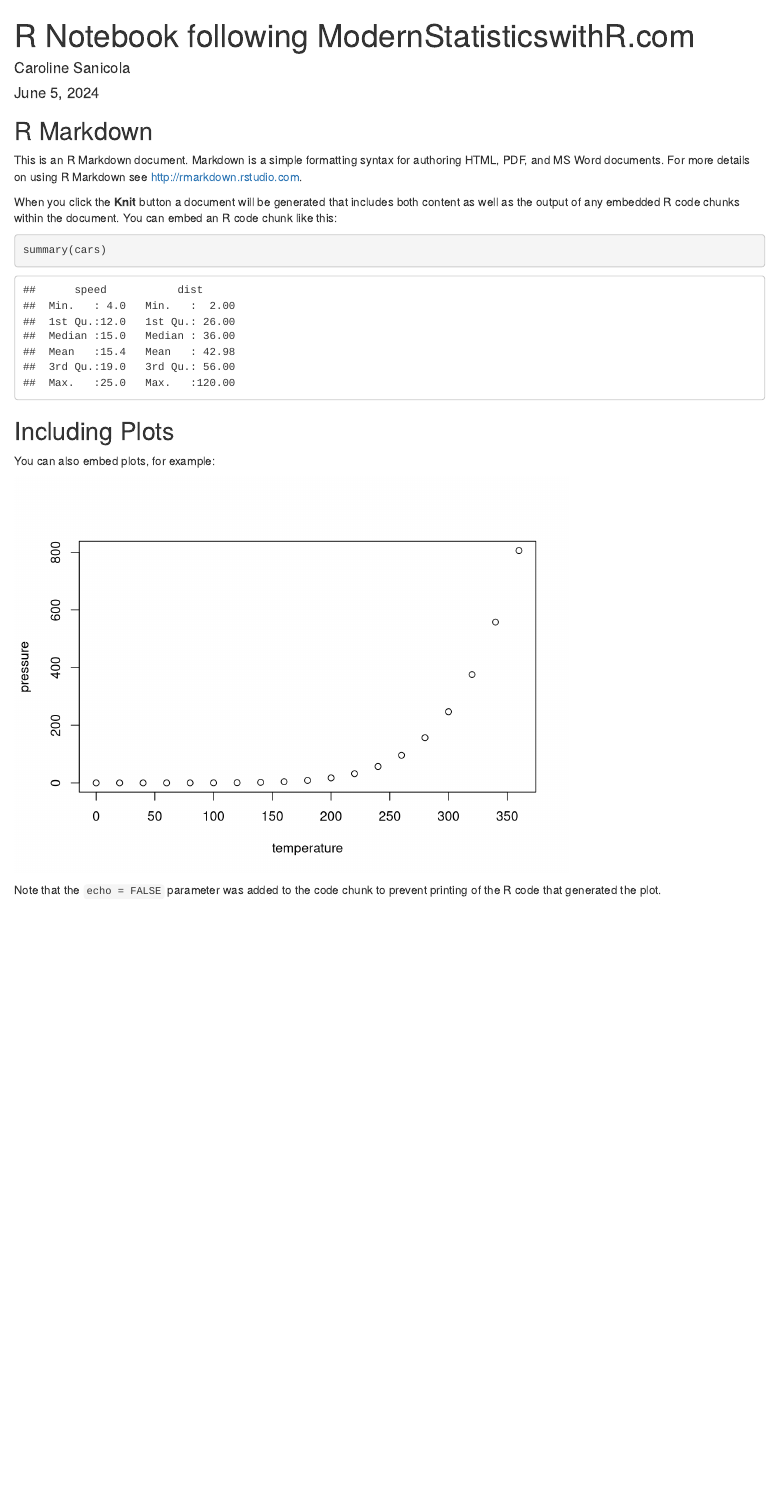
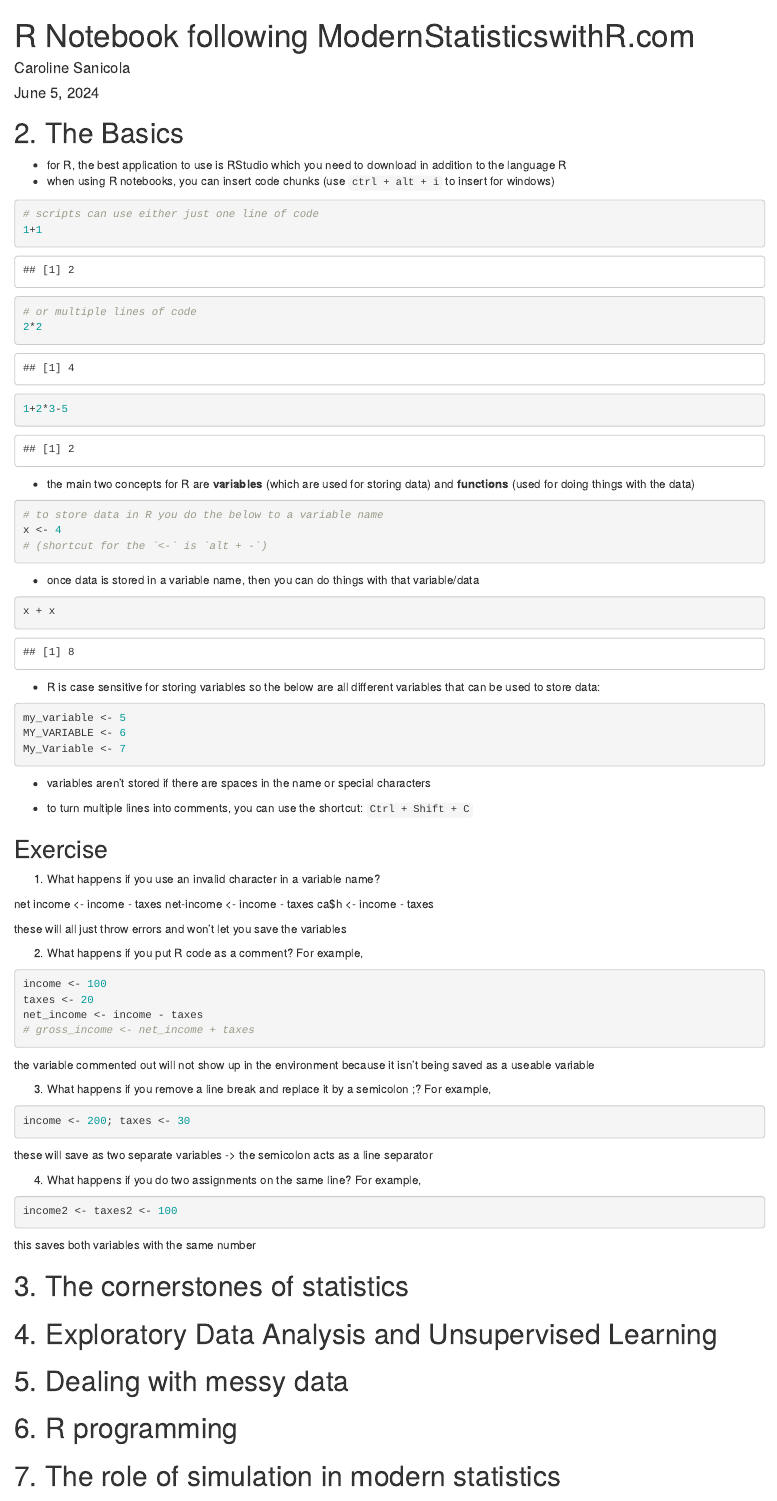
Before and after one commit to csanicola/important-reference-repo, an R Markdown document (R/modernstatisticswithr.Rmd): the page in a window 1100 px wide, from its top. Rendered offline with R 4.5, knitr and Pandoc, with nearby package versions.

Commit message:
continued R practice

````diff
--- a/R/modernstatisticswithr.Rmd
+++ b/R/modernstatisticswithr.Rmd
@@ -15,31 +15,99 @@
     wrap: 72
 ---
 
-```{r setup, include=FALSE}
-knitr::opts_chunk$set(echo = TRUE)
+# 2. The Basics
+- for R, the best application to use is RStudio which you need to download in addition to the language R
+- when using R notebooks, you can insert code chunks (use `ctrl + alt + i` to insert for windows)
+
+```{r}
+# scripts can use either just one line of code
+1+1
+# or multiple lines of code
+2*2
+1+2*3-5
+```
+- the main two concepts for R are **variables** (which are used for storing data) and **functions** (used for doing things with the data)
+```{r}
+# to store data in R you do the below to a variable name
+x <- 4
+# (shortcut for the `<-` is `alt + -`)
+```
+- once data is stored in a variable name, then you can do things with that variable/data
+```{r}
+x + x
+```
+- R is case sensitive for storing variables so the below are all different variables that can be used to store data:
+```{r}
+my_variable <- 5
+MY_VARIABLE <- 6
+My_Variable <- 7
 ```
 
-## R Markdown
+- variables aren't stored if there are spaces in the name or special characters
 
-This is an R Markdown document. Markdown is a simple formatting syntax
-for authoring HTML, PDF, and MS Word documents. For more details on
-using R Markdown see <http://rmarkdown.rstudio.com>.
+- to turn multiple lines into comments, you can use the shortcut: `Ctrl + Shift + C`
 
-When you click the **Knit** button a document will be generated that
-includes both content as well as the output of any embedded R code
-chunks within the document. You can embed an R code chunk like this:
+## Exercise
+1. What happens if you use an invalid character in a variable name?
 
-```{r cars}
-summary(cars)
+net income <- income - taxes
+net-income <- income - taxes
+ca$h <- income - taxes
+
+these will all just throw errors and won't let you save the variables
+
+2. What happens if you put R code as a comment? For example,
+```{r}
+income <- 100
+taxes <- 20
+net_income <- income - taxes
+# gross_income <- net_income + taxes
 ```
+the variable commented out will not show up in the environment because it isn't being saved as a useable variable
 
-## Including Plots
+3. What happens if you remove a line break and replace it by a semicolon ;? For example,
+```{r}
+income <- 200; taxes <- 30
+```
+these will save as two separate variables -> the semicolon acts as a line separator
 
-You can also embed plots, for example:
+4. What happens if you do two assignments on the same line? For example,
+```{r}
+income2 <- taxes2 <- 100
+```
+this saves both variables with the same number
 
-```{r pressure, echo=FALSE}
-plot(pressure)
-```
 
-Note that the `echo = FALSE` parameter was added to the code chunk to
-prevent printing of the R code that generated the plot.
+
+
+
+
+
+
+
+
+
+
+
+
+
+
+
+
+
+
+
+
+
+
+
+# 3. The cornerstones of statistics
+
+
+# 4. Exploratory Data Analysis and Unsupervised Learning
+
+# 5. Dealing with messy data
+
+# 6. R programming
+
+# 7. The role of simulation in modern statistics
````
Also changed, not shown: R/modernstatisticswithr.nb.html, R/modernstatisticswithr.Rmd (14 more changed lines).
